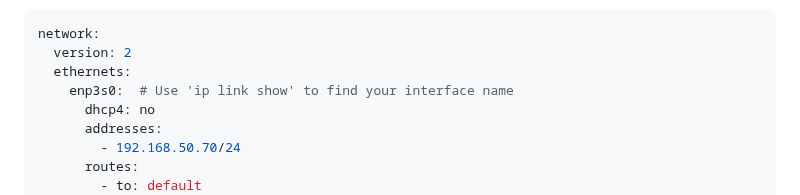
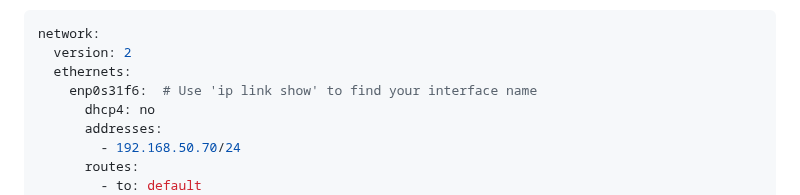
Before and after one commit to Lawrence908/hephaestus-homelab, a Markdown page: docs/NETWORKING.md, the part around the change. Drawn GitHub-style.

Commit message:
Update NETWORKING.md to change the network interface name from 'enp3s0' to 'enp0s31f6' for clarity in configuration instructions.

```diff
--- a/docs/NETWORKING.md
+++ b/docs/NETWORKING.md
@@ -62,7 +62,7 @@ sudo nano /etc/netplan/01-netcfg.yaml
 network:
   version: 2
   ethernets:
-    enp3s0:  # Use 'ip link show' to find your interface name
+    enp0s31f6:  # Use 'ip link show' to find your interface name
       dhcp4: no
       addresses:
         - 192.168.50.70/24
```
